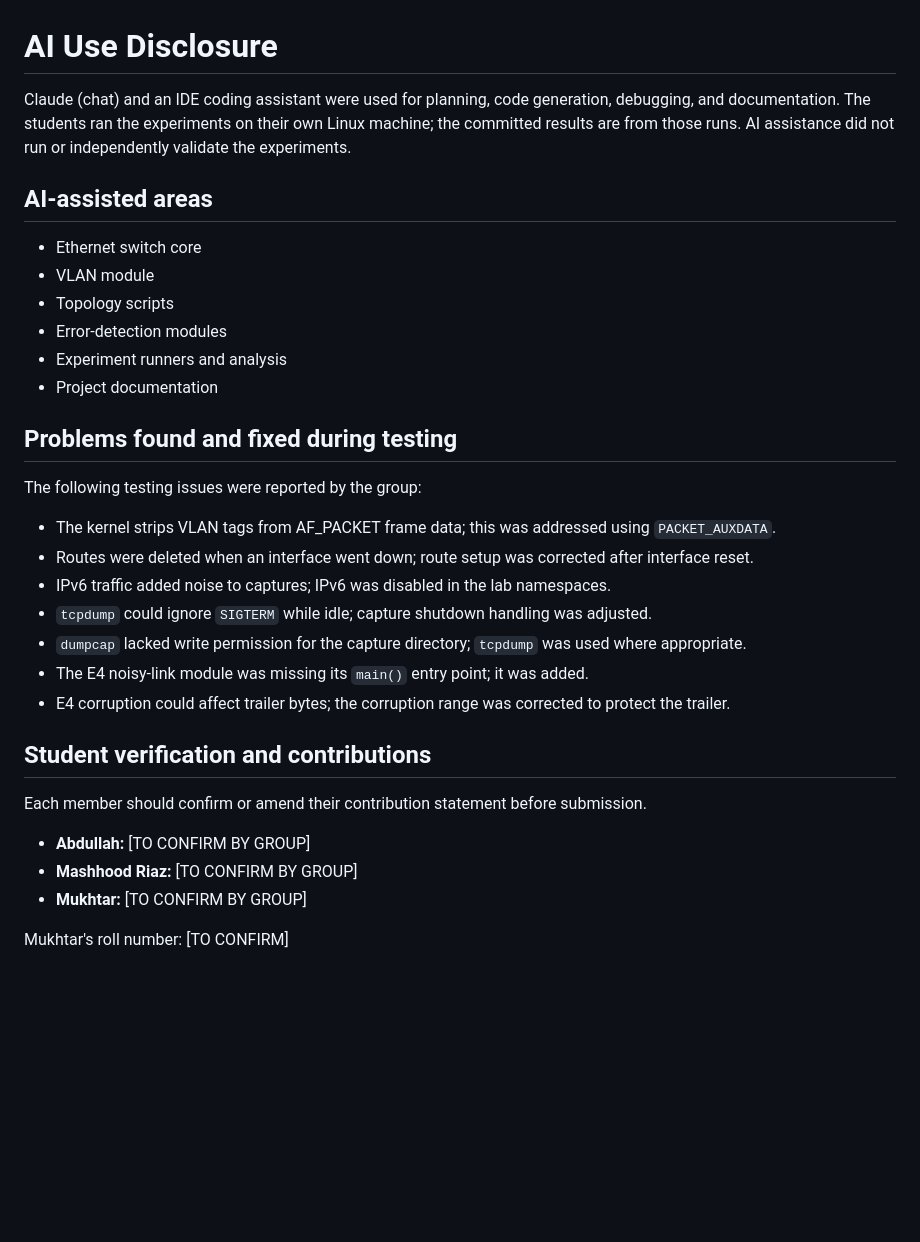
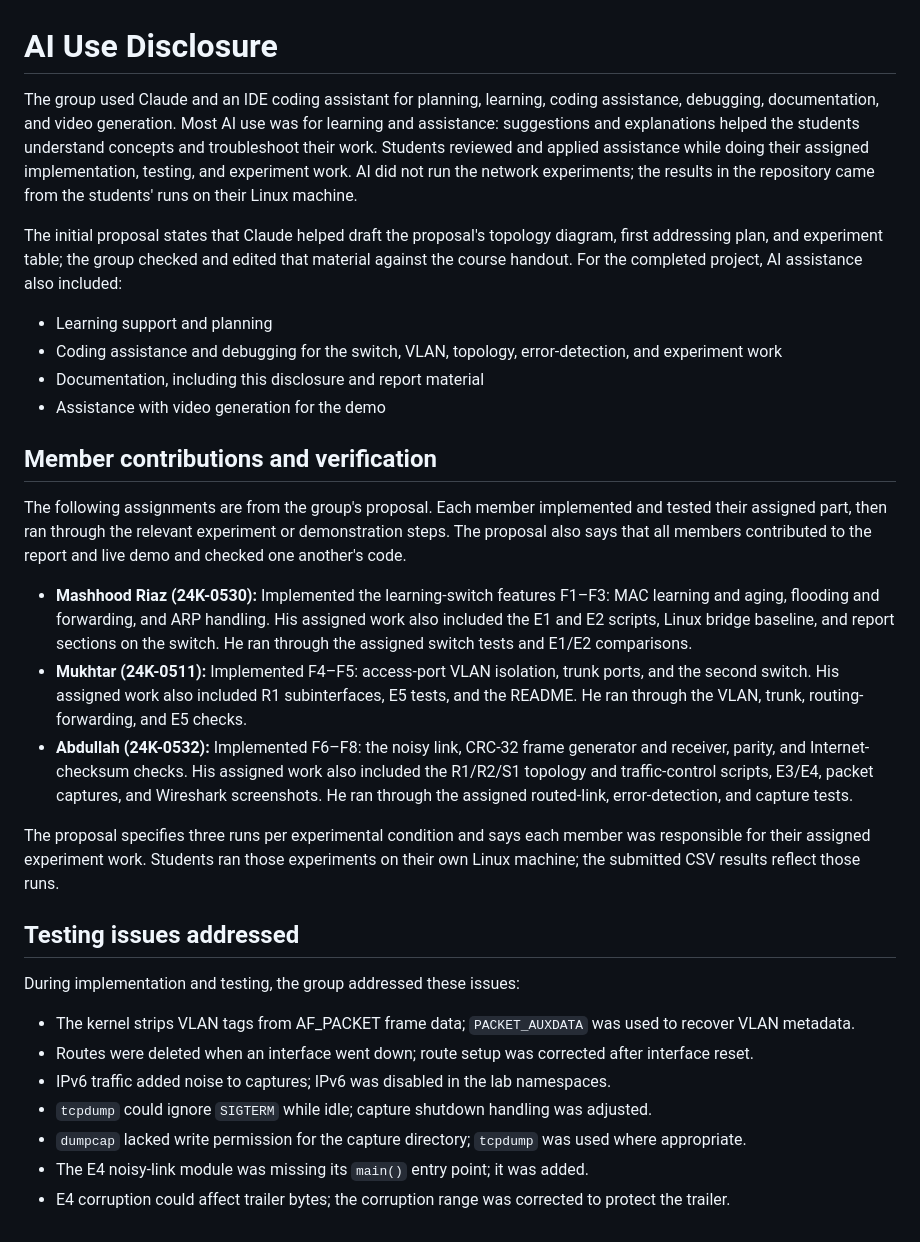
Before and after one commit to mukhtar-x/Computer_Networks_Project_2026, a Markdown page: AI_USE_DISCLOSURE.md, the part around the change. Rendered like a GitHub page; blank space fills up the shorter version.

```diff
--- a/AI_USE_DISCLOSURE.md
+++ b/AI_USE_DISCLOSURE.md
@@ -1,34 +1,32 @@
 # AI Use Disclosure
 
-Claude (chat) and an IDE coding assistant were used for planning, code generation, debugging, and documentation. The students ran the experiments on their own Linux machine; the committed results are from those runs. AI assistance did not run or independently validate the experiments.
+The group used Claude and an IDE coding assistant for planning, learning, coding assistance, debugging, documentation, and video generation. Most AI use was for learning and assistance: suggestions and explanations helped the students understand concepts and troubleshoot their work. Students reviewed and applied assistance while doing their assigned implementation, testing, and experiment work. AI did not run the network experiments; the results in the repository came from the students' runs on their Linux machine.
 
-## AI-assisted areas
+The initial proposal states that Claude helped draft the proposal's topology diagram, first addressing plan, and experiment table; the group checked and edited that material against the course handout. For the completed project, AI assistance also included:
 
-- Ethernet switch core
-- VLAN module
-- Topology scripts
-- Error-detection modules
-- Experiment runners and analysis
-- Project documentation
+- Learning support and planning
+- Coding assistance and debugging for the switch, VLAN, topology, error-detection, and experiment work
+- Documentation, including this disclosure and report material
+- Assistance with video generation for the demo
 
-## Problems found and fixed during testing
+## Member contributions and verification
 
-The following testing issues were reported by the group:
+The following assignments are from the group's proposal. Each member implemented and tested their assigned part, then ran through the relevant experiment or demonstration steps. The proposal also says that all members contributed to the report and live demo and checked one another's code.
 
-- The kernel strips VLAN tags from AF_PACKET frame data; this was addressed using `PACKET_AUXDATA`.
+- **Mashhood Riaz (24K-0530):** Implemented the learning-switch features F1–F3: MAC learning and aging, flooding and forwarding, and ARP handling. His assigned work also included the E1 and E2 scripts, Linux bridge baseline, and report sections on the switch. He ran through the assigned switch tests and E1/E2 comparisons.
+- **Mukhtar (24K-0511):** Implemented F4–F5: access-port VLAN isolation, trunk ports, and the second switch. His assigned work also included R1 subinterfaces, E5 tests, and the README. He ran through the VLAN, trunk, routing-forwarding, and E5 checks.
+- **Abdullah (24K-0532):** Implemented F6–F8: the noisy link, CRC-32 frame generator and receiver, parity, and Internet-checksum checks. His assigned work also included the R1/R2/S1 topology and traffic-control scripts, E3/E4, packet captures, and Wireshark screenshots. He ran through the assigned routed-link, error-detection, and capture tests.
+
+The proposal specifies three runs per experimental condition and says each member was responsible for their assigned experiment work. Students ran those experiments on their own Linux machine; the submitted CSV results reflect those runs.
+
+## Testing issues addressed
+
+During implementation and testing, the group addressed these issues:
+
+- The kernel strips VLAN tags from AF_PACKET frame data; `PACKET_AUXDATA` was used to recover VLAN metadata.
 - Routes were deleted when an interface went down; route setup was corrected after interface reset.
 - IPv6 traffic added noise to captures; IPv6 was disabled in the lab namespaces.
 - `tcpdump` could ignore `SIGTERM` while idle; capture shutdown handling was adjusted.
 - `dumpcap` lacked write permission for the capture directory; `tcpdump` was used where appropriate.
 - The E4 noisy-link module was missing its `main()` entry point; it was added.
 - E4 corruption could affect trailer bytes; the corruption range was corrected to protect the trailer.
-
-## Student verification and contributions
-
-Each member should confirm or amend their contribution statement before submission.
-
-- **Abdullah:** [TO CONFIRM BY GROUP]
-- **Mashhood Riaz:** [TO CONFIRM BY GROUP]
-- **Mukhtar:** [TO CONFIRM BY GROUP]
-
-Mukhtar's roll number: [TO CONFIRM]
```
Also changed, not shown: README.md (+18 -6 lines), REPORT.md (+14 -4 lines), annotated_screenshots/wireshark_arp.png (added), annotated_screenshots/wireshark_crc32.png (added), annotated_screenshots/wireshark_traceroute.png (added), annotated_screenshots/wireshark_trunk.png (added), 5 other files.
